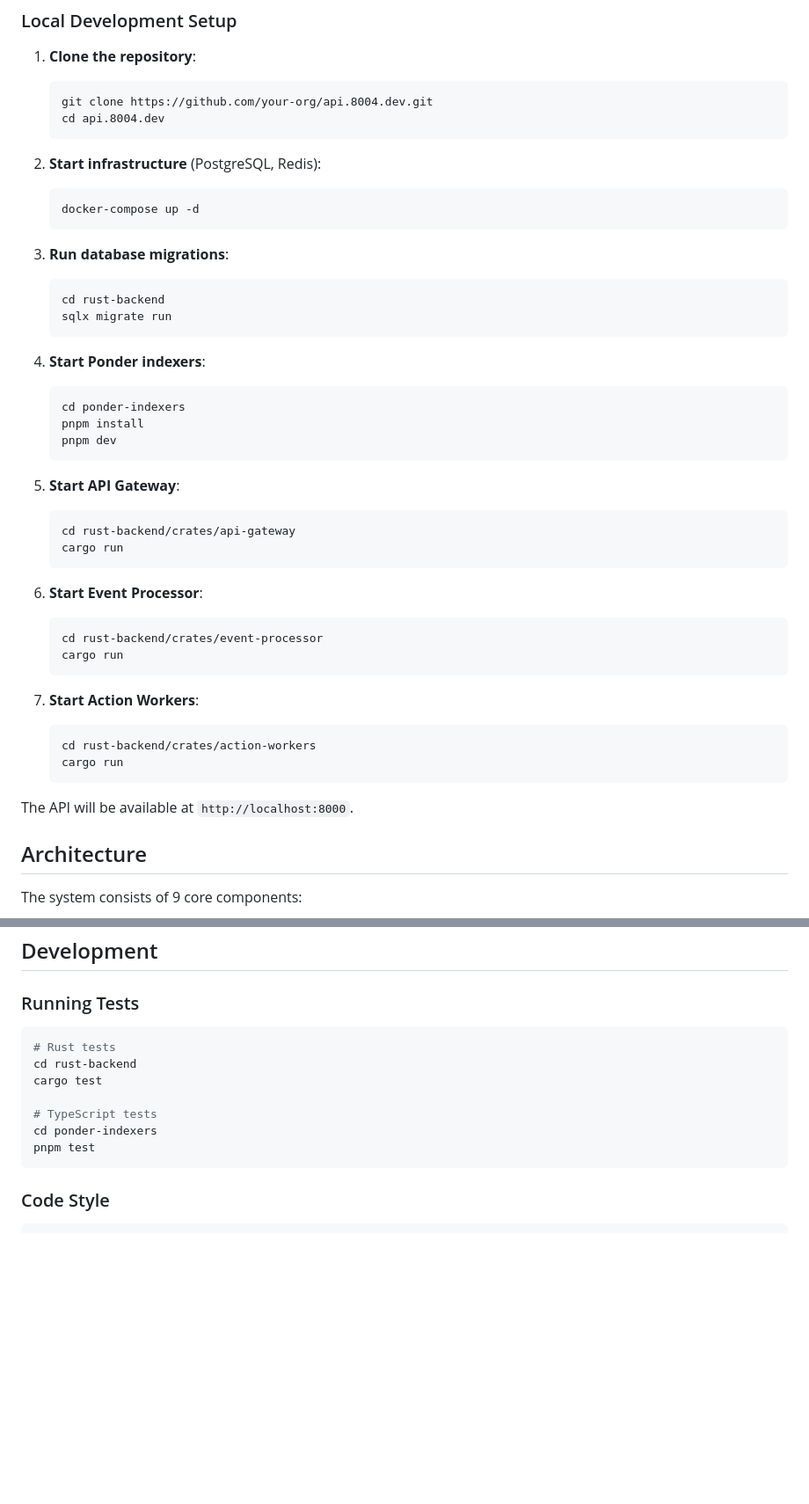
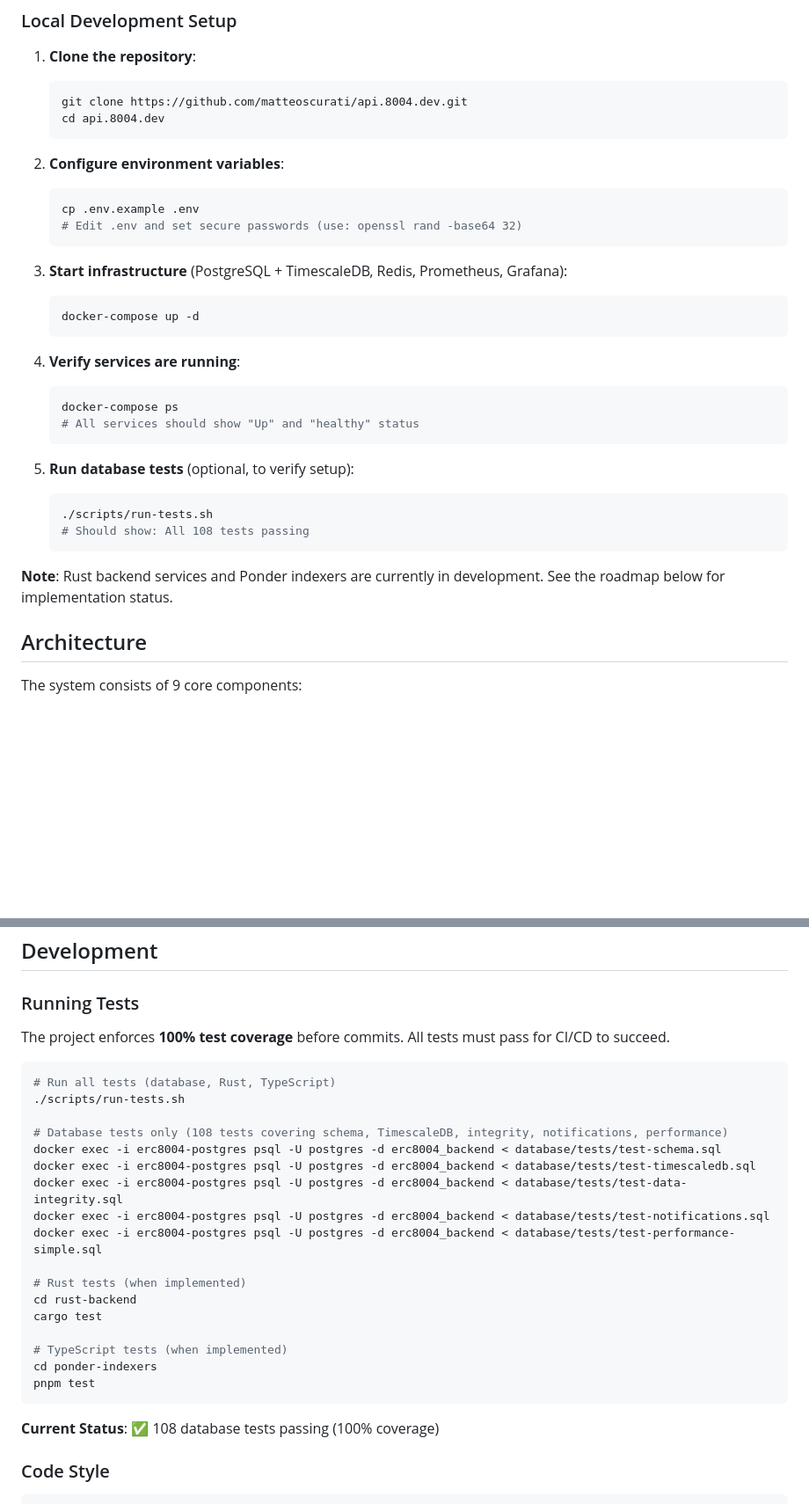
Before and after one commit to agentauri/api.agentauri.ai, a Markdown page: README.md, 2 parts joined by grey strips. Shown at 88% size. Rendered like a GitHub page; blank space fills up the shorter version.

````diff
--- a/README.md
+++ b/README.md
@@ -24,47 +28,35 @@ Real-time backend infrastructure for monitoring and reacting to ERC-8004 on-chai
 
 1. **Clone the repository**:
    ```bash
-   git clone https://github.com/your-org/api.8004.dev.git
+   git clone https://github.com/matteoscurati/api.8004.dev.git
    cd api.8004.dev
    ```
 
-2. **Start infrastructure** (PostgreSQL, Redis):
+2. **Configure environment variables**:
+   ```bash
+   cp .env.example .env
+   # Edit .env and set secure passwords (use: openssl rand -base64 32)
+   ```
+
+3. **Start infrastructure** (PostgreSQL + TimescaleDB, Redis, Prometheus, Grafana):
    ```bash
    docker-compose up -d
    ```
 
-3. **Run database migrations**:
+4. **Verify services are running**:
    ```bash
-   cd rust-backend
-   sqlx migrate run
+   docker-compose ps
+   # All services should show "Up" and "healthy" status
    ```
 
-4. **Start Ponder indexers**:
+5. **Run database tests** (optional, to verify setup):
    ```bash
-   cd ponder-indexers
-   pnpm install
-   pnpm dev
+   ./scripts/run-tests.sh
+   # Should show: All 108 tests passing
    ```
 
-5. **Start API Gateway**:
-   ```bash
-   cd rust-backend/crates/api-gateway
-   cargo run
-   ```
-
-6. **Start Event Processor**:
-   ```bash
-   cd rust-backend/crates/event-processor
-   cargo run
-   ```
-
-7. **Start Action Workers**:
-   ```bash
-   cd rust-backend/crates/action-workers
-   cargo run
-   ```
-
-The API will be available at `http://localhost:8000`.
+**Note**: Rust backend services and Ponder indexers are currently in development.
+See the roadmap below for implementation status.
 
 ## Architecture
 
@@ -98,15 +90,29 @@ See [CLAUDE.md](./CLAUDE.md) for comprehensive architecture documentation.
 
 ### Running Tests
 
+The project enforces **100% test coverage** before commits. All tests must pass for CI/CD to succeed.
+
 ```bash
-# Rust tests
+# Run all tests (database, Rust, TypeScript)
+./scripts/run-tests.sh
+
+# Database tests only (108 tests covering schema, TimescaleDB, integrity, notifications, performance)
+docker exec -i erc8004-postgres psql -U postgres -d erc8004_backend < database/tests/test-schema.sql
+docker exec -i erc8004-postgres psql -U postgres -d erc8004_backend < database/tests/test-timescaledb.sql
+docker exec -i erc8004-postgres psql -U postgres -d erc8004_backend < database/tests/test-data-integrity.sql
+docker exec -i erc8004-postgres psql -U postgres -d erc8004_backend < database/tests/test-notifications.sql
+docker exec -i erc8004-postgres psql -U postgres -d erc8004_backend < database/tests/test-performance-simple.sql
+
+# Rust tests (when implemented)
 cd rust-backend
 cargo test
 
-# TypeScript tests
+# TypeScript tests (when implemented)
 cd ponder-indexers
 pnpm test
 ```
+
+**Current Status**: ✅ 108 database tests passing (100% coverage)
 
 ### Code Style
 
````
Also changed, not shown: other parts of README.md (+48 -17 lines), docs/ROADMAP.md (+31 -17 lines).
